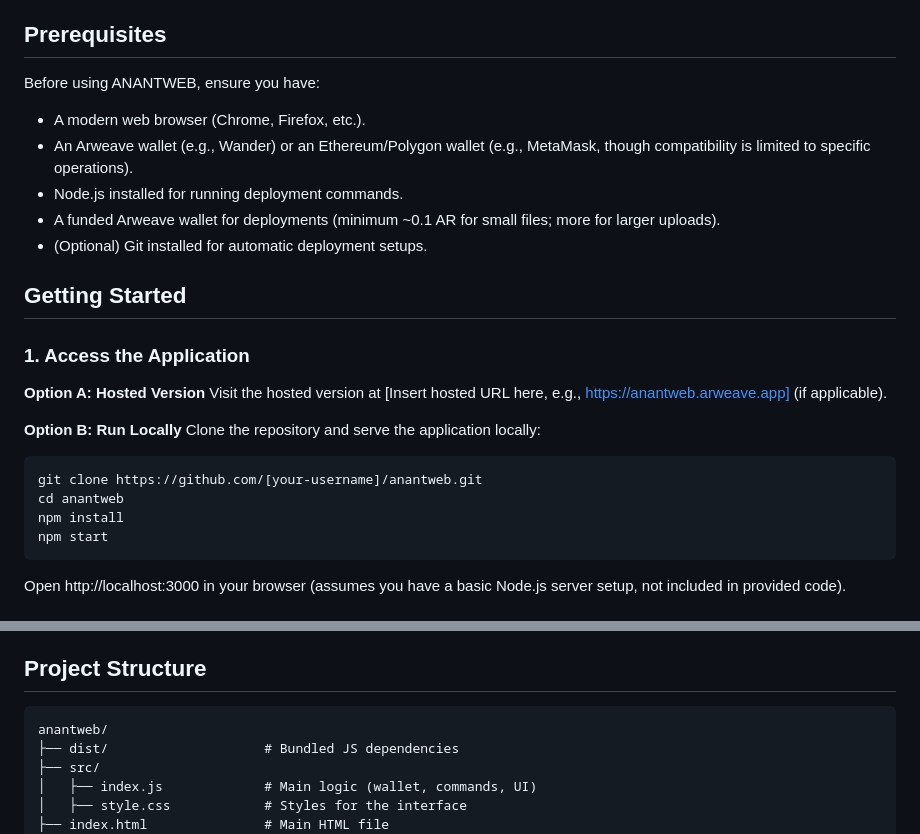
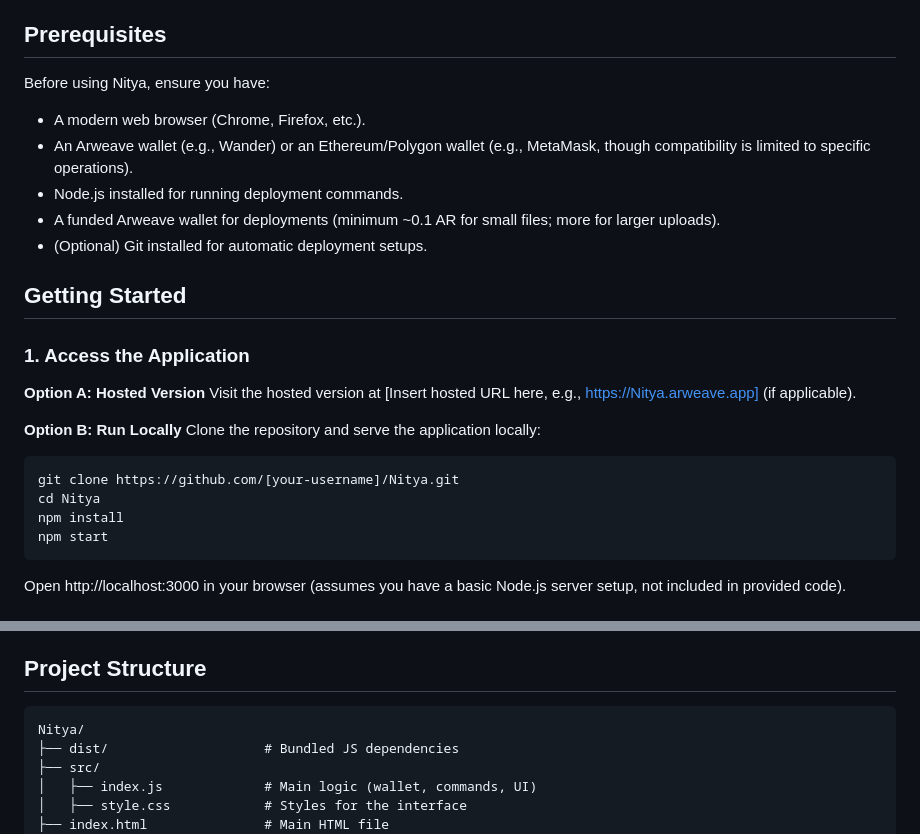
Before and after one commit to Arpitpassi/perma-deployV1, a Markdown page: README.md, 2 parts joined by grey strips. Drawn GitHub-style.

````diff
--- a/README.md
+++ b/README.md
@@ -14,7 +14,7 @@ A web-based tool to simplify deploying projects to the Arweave permaweb. This ap
 
 ## Prerequisites
 
-Before using ANANTWEB, ensure you have:
+Before using Nitya, ensure you have:
 
 - A modern web browser (Chrome, Firefox, etc.).
 - An Arweave wallet (e.g., Wander) or an Ethereum/Polygon wallet (e.g., MetaMask, though compatibility is limited to specific operations).
@@ -27,14 +27,14 @@ Before using ANANTWEB, ensure you have:
 ### 1. Access the Application
 
 **Option A: Hosted Version**
-Visit the hosted version at [Insert hosted URL here, e.g., https://anantweb.arweave.app] (if applicable).
+Visit the hosted version at [Insert hosted URL here, e.g., https://Nitya.arweave.app] (if applicable).
 
 **Option B: Run Locally**
 Clone the repository and serve the application locally:
 
 ```bash
-git clone https://github.com/[your-username]/anantweb.git
-cd anantweb
+git clone https://github.com/[your-username]/Nitya.git
+cd Nitya
 npm install
 npm start
 ```
@@ -139,7 +139,7 @@ set DEPLOY_KEY=your_private_key_here     # Windows
 ## Project Structure
 
 ```
-anantweb/
+Nitya/
 ├── dist/                    # Bundled JS dependencies
 ├── src/
 │   ├── index.js             # Main logic (wallet, commands, UI)
````
